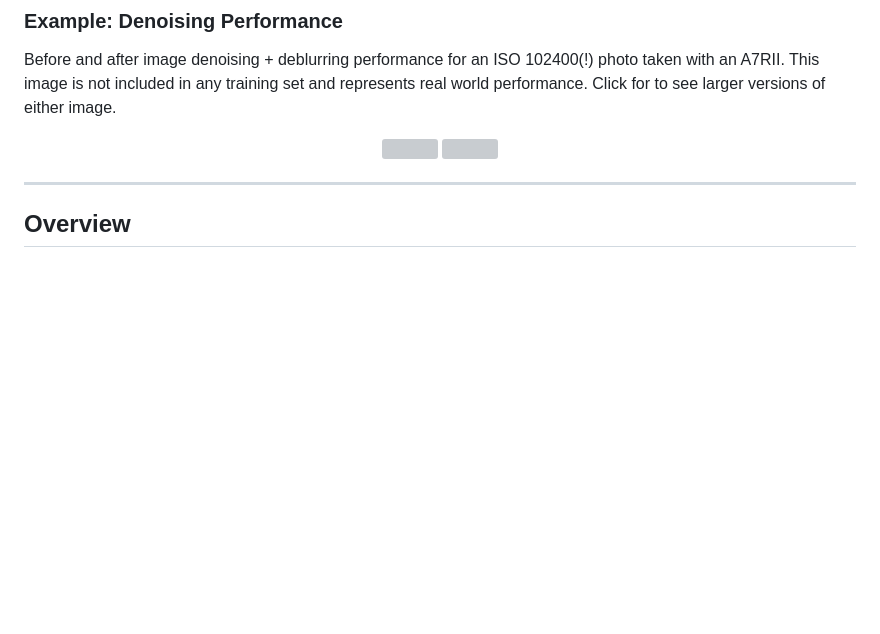
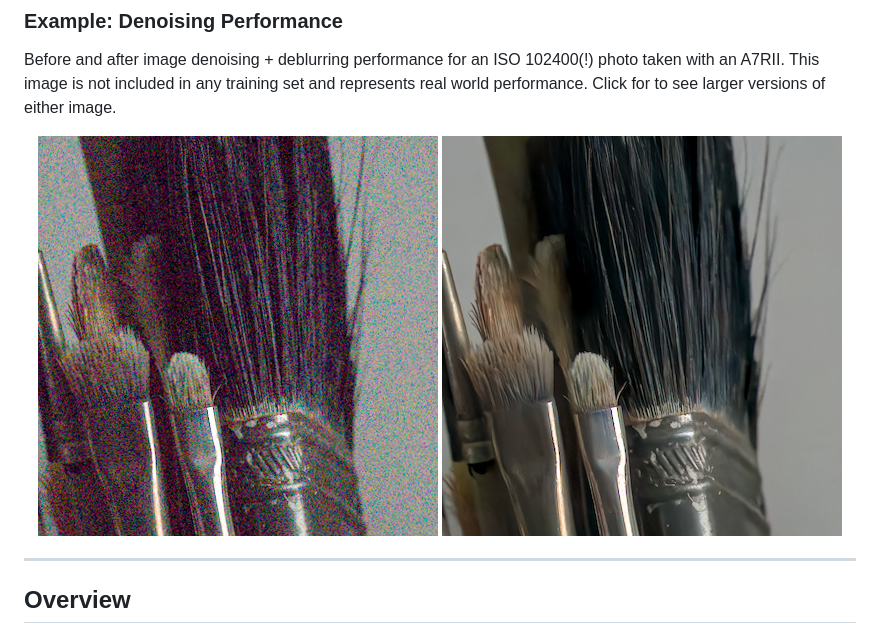
Before and after one commit to rymuelle/RawRefinery, a Markdown page: README.md, the part around the change. GitHub-like rendering; blank space fills up the shorter version; grey boxes are pictures that could not be loaded.

Commit message:
Update image links in README.md

```diff
--- a/README.md
+++ b/README.md
@@ -12,10 +12,10 @@ Before and after image denoising + deblurring performance for an ISO 102400(!) p
 
 <div align="center">
   <a href="https://github.com/rymuelle/RawRefinery/blob/main/examples/brushes_4k.jpg">
-    <img src="https://github.com/rymuelle/RawRefinery/blob/main/examples/brushes_4k.jpg" width="400" />
+    <img src="https://github.com/rymuelle/RawRefinery/blob/main/examples/brushes_crop.jpg" width="400" />
   </a>
   <a href="https://github.com/rymuelle/RawRefinery/blob/main/examples/brushes_4k_denoised.jpg">
-    <img src="https://github.com/rymuelle/RawRefinery/blob/main/examples/brushes_4k_denoised.jpg" width="400" />
+    <img src="https://github.com/rymuelle/RawRefinery/blob/main/examples/brushes_denoised_crop.jpg" width="400" />
   </a>
 </div>
 
```
